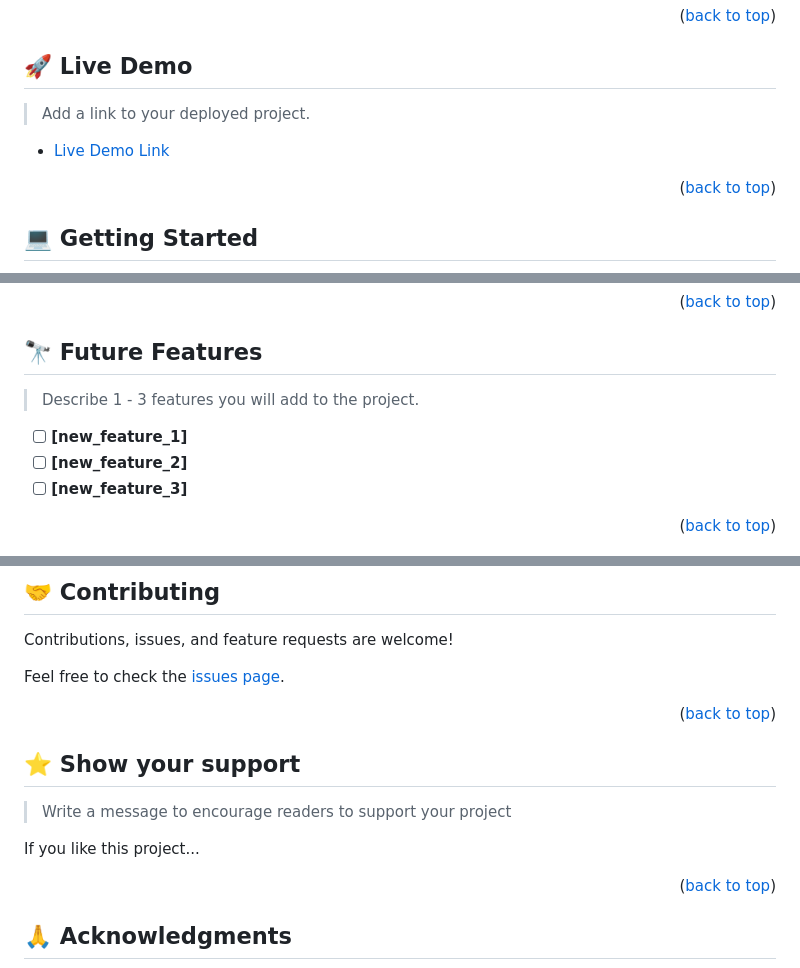
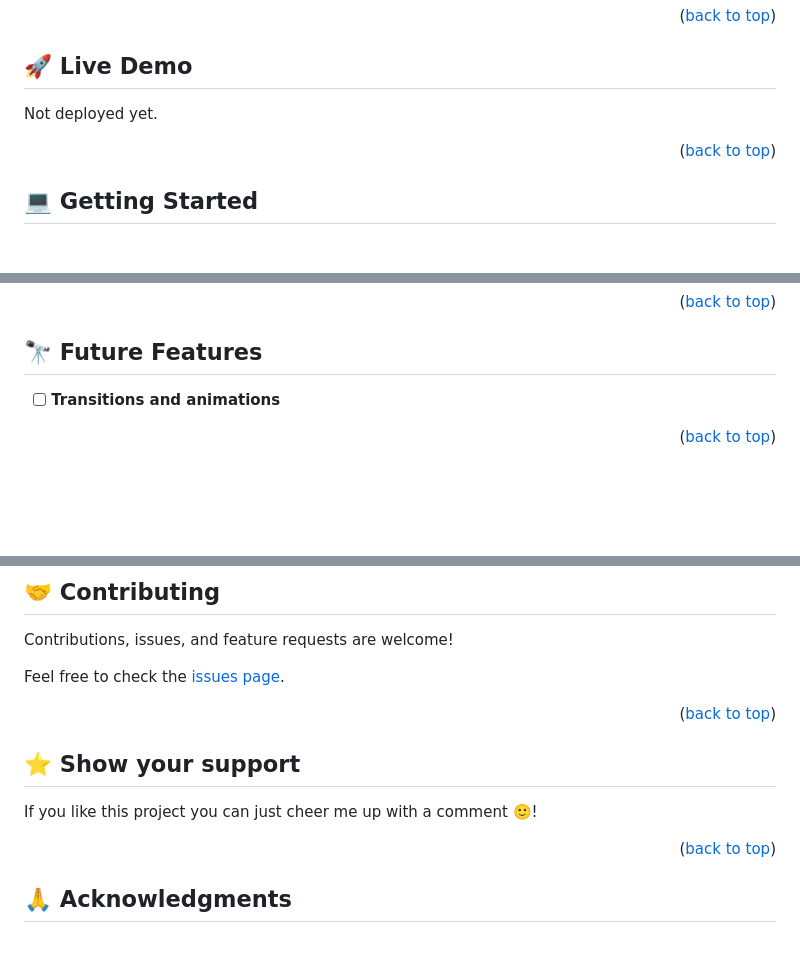
Before and after one commit to dfsalam/awesome-books-es6, a Markdown page: README.md, 3 parts joined by grey strips. Rendered like a GitHub page; blank space fills up the shorter version.

```diff
--- a/README.md
+++ b/README.md
@@ -107,8 +65,7 @@ After you're finished please remove all the comments and instructions!
 ## 🚀 Live Demo <a name="live-demo"></a>
 
-> Add a link to your deployed project.
+Not deployed yet.
 
-- [Live Demo Link](https://yourdeployedapplicationlink.com)
 
 <p align="right">(<a href="#readme-top">back to top</a>)</p>
 
@@ -221,9 +140,5 @@ Example:
 ## 🔭 Future Features <a name="future-features"></a>
 
-> Describe 1 - 3 features you will add to the project.
-
-- [ ] **[new_feature_1]**
-- [ ] **[new_feature_2]**
-- [ ] **[new_feature_3]**
+- [ ] **Transitions and animations**
 
 <p align="right">(<a href="#readme-top">back to top</a>)</p>
@@ -242,9 +155,7 @@ Feel free to check the [issues page](../../issues/).
 
 ## ⭐️ Show your support <a name="support"></a>
 
-> Write a message to encourage readers to support your project
-
-If you like this project...
+If you like this project you can just cheer me up with a comment 🙂!
 
 <p align="right">(<a href="#readme-top">back to top</a>)</p>
 
```
Also changed, not shown: other parts of README.md (+60 -158 lines).
